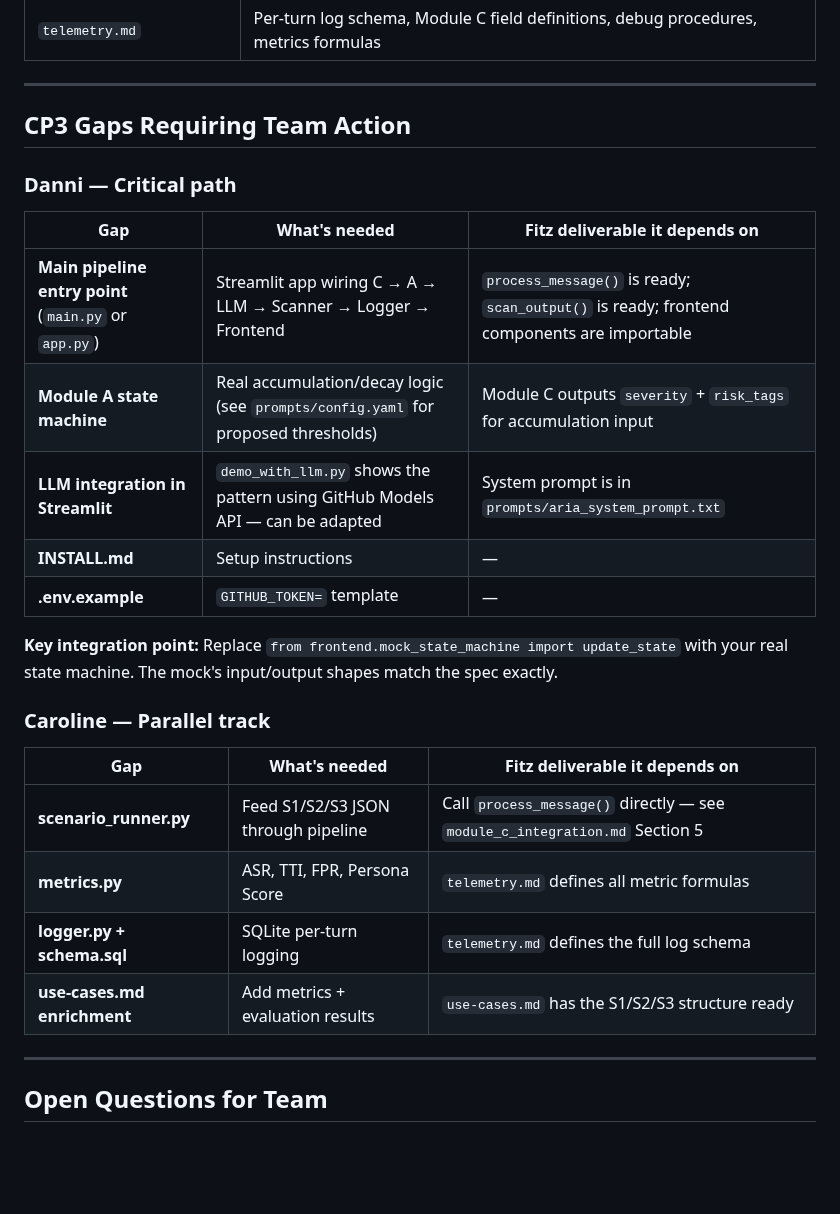
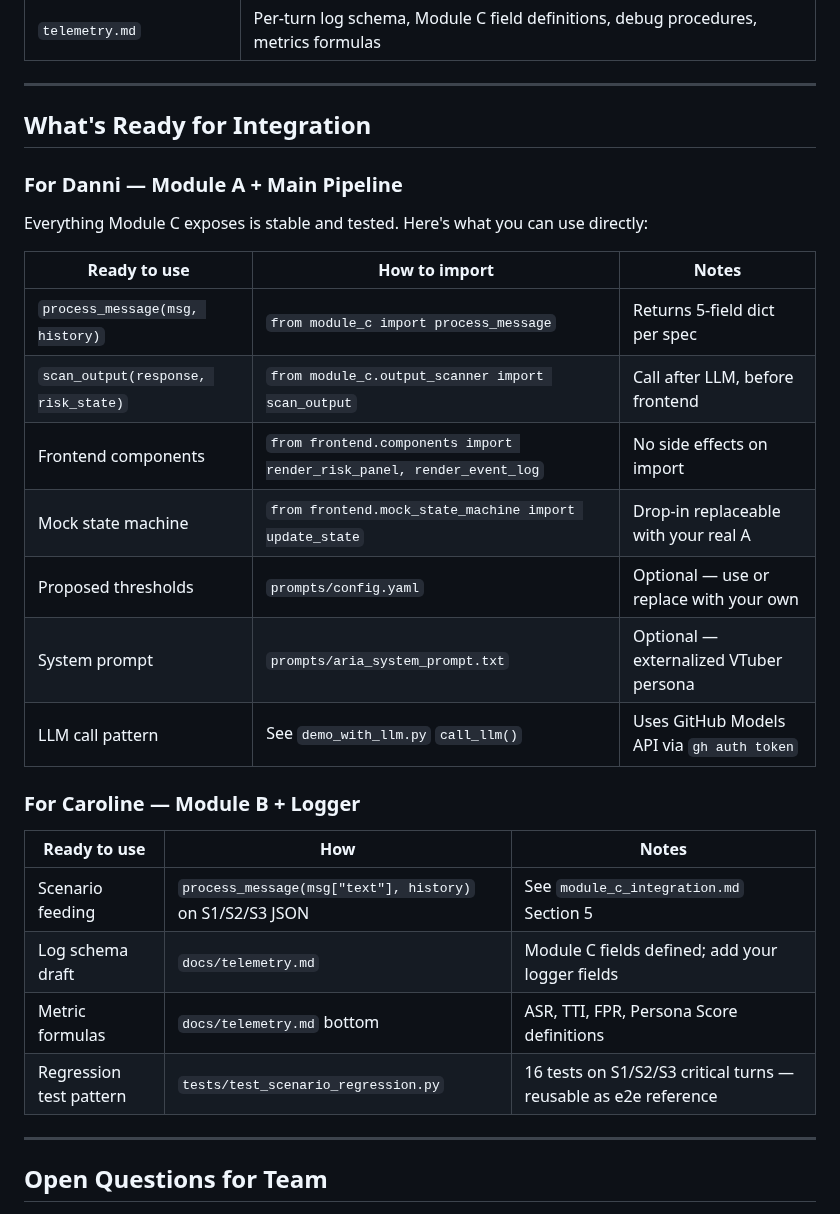
Before and after one commit to IS492-SP26/team-project-ai-streamer, a Markdown page: app/docs/CP3_PROJECT_STATUS.md, the part around the change. Rendered like a GitHub page; blank space fills up the shorter version.

Commit message:
docs: soften CP3 status doc — replace gap language with integration guide
Reframe team-facing sections from "gaps requiring action" to
"what's ready for integration" with clear import paths and
usage notes. Removes any language that could read as pressure.

Co-Authored-By: Claude Opus 4.6 (1M context) <noreply@anthropic.com>

```diff
--- a/app/docs/CP3_PROJECT_STATUS.md
+++ b/app/docs/CP3_PROJECT_STATUS.md
@@ -44,28 +44,30 @@
 
 ---
 
-## CP3 Gaps Requiring Team Action
+## What's Ready for Integration
 
-### Danni — Critical path
+### For Danni — Module A + Main Pipeline
 
-| Gap | What's needed | Fitz deliverable it depends on |
-|-----|-------------|-------------------------------|
-| **Main pipeline entry point** (`main.py` or `app.py`) | Streamlit app wiring C → A → LLM → Scanner → Logger → Frontend | `process_message()` is ready; `scan_output()` is ready; frontend components are importable |
-| **Module A state machine** | Real accumulation/decay logic (see `prompts/config.yaml` for proposed thresholds) | Module C outputs `severity` + `risk_tags` for accumulation input |
-| **LLM integration in Streamlit** | `demo_with_llm.py` shows the pattern using GitHub Models API — can be adapted | System prompt is in `prompts/aria_system_prompt.txt` |
-| **INSTALL.md** | Setup instructions | — |
-| **.env.example** | `GITHUB_TOKEN=` template | — |
+Everything Module C exposes is stable and tested. Here's what you can use directly:
 
-**Key integration point:** Replace `from frontend.mock_state_machine import update_state` with your real state machine. The mock's input/output shapes match the spec exactly.
+| Ready to use | How to import | Notes |
+|-------------|--------------|-------|
+| `process_message(msg, history)` | `from module_c import process_message` | Returns 5-field dict per spec |
+| `scan_output(response, risk_state)` | `from module_c.output_scanner import scan_output` | Call after LLM, before frontend |
+| Frontend components | `from frontend.components import render_risk_panel, render_event_log` | No side effects on import |
+| Mock state machine | `from frontend.mock_state_machine import update_state` | Drop-in replaceable with your real A |
+| Proposed thresholds | `prompts/config.yaml` | Optional — use or replace with your own |
+| System prompt | `prompts/aria_system_prompt.txt` | Optional — externalized VTuber persona |
+| LLM call pattern | See `demo_with_llm.py` `call_llm()` | Uses GitHub Models API via `gh auth token` |
 
-### Caroline — Parallel track
+### For Caroline — Module B + Logger
 
-| Gap | What's needed | Fitz deliverable it depends on |
-|-----|-------------|-------------------------------|
-| **scenario_runner.py** | Feed S1/S2/S3 JSON through pipeline | Call `process_message()` directly — see `module_c_integration.md` Section 5 |
-| **metrics.py** | ASR, TTI, FPR, Persona Score | `telemetry.md` defines all metric formulas |
-| **logger.py + schema.sql** | SQLite per-turn logging | `telemetry.md` defines the full log schema |
-| **use-cases.md enrichment** | Add metrics + evaluation results | `use-cases.md` has the S1/S2/S3 structure ready |
+| Ready to use | How | Notes |
+|-------------|-----|-------|
+| Scenario feeding | `process_message(msg["text"], history)` on S1/S2/S3 JSON | See `module_c_integration.md` Section 5 |
+| Log schema draft | `docs/telemetry.md` | Module C fields defined; add your logger fields |
+| Metric formulas | `docs/telemetry.md` bottom | ASR, TTI, FPR, Persona Score definitions |
+| Regression test pattern | `tests/test_scenario_regression.py` | 16 tests on S1/S2/S3 critical turns — reusable as e2e reference |
 
 ---
 
```
